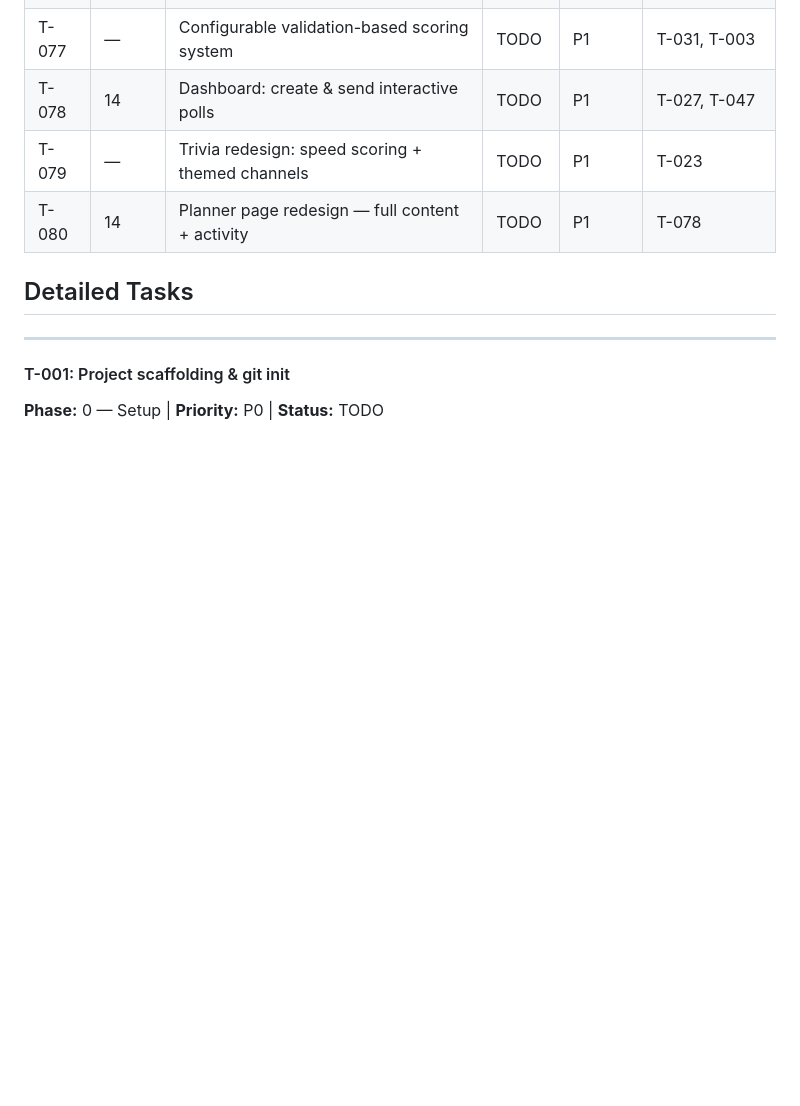
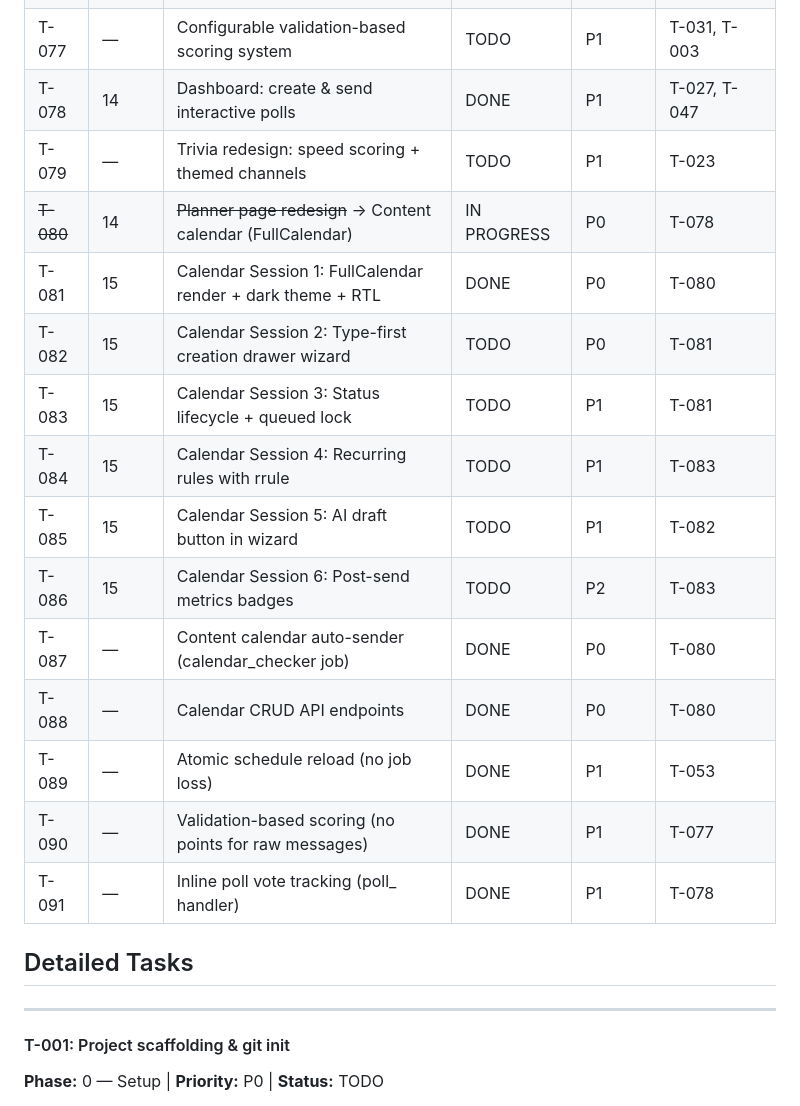
Before and after one commit to endlessblink/botson, a Markdown page: MASTER_PLAN.md, the part around the change. Drawn GitHub-style; blank space fills up the shorter version.

Commit message:
Update MASTER_PLAN: calendar sessions T-081..T-091
Session 1 (FullCalendar render) DONE. Sessions 2-6 planned:
- T-082: Creation drawer wizard
- T-083: Status lifecycle + queued lock
- T-084: Recurring rules with rrule
- T-085: AI draft button
- T-086: Post-send metrics
Also marked done: auto-sender, CRUD API, atomic reload,
validation scoring, poll vote tracking.

Co-Authored-By: Claude Opus 4.6 (1M context) <noreply@anthropic.com>

```diff
--- a/MASTER_PLAN.md
+++ b/MASTER_PLAN.md
@@ -83,9 +83,20 @@
 | T-075 | — | Investigate: levels points given to only some users | TODO | P1 | T-031 |
 | T-076 | — | Rotating admin titles for top members (weekly) | TODO | P1 | T-031 |
 | T-077 | — | Configurable validation-based scoring system | TODO | P1 | T-031, T-003 |
-| T-078 | 14 | Dashboard: create & send interactive polls | TODO | P1 | T-027, T-047 |
+| T-078 | 14 | Dashboard: create & send interactive polls | DONE | P1 | T-027, T-047 |
 | T-079 | — | Trivia redesign: speed scoring + themed channels | TODO | P1 | T-023 |
-| T-080 | 14 | Planner page redesign — full content + activity | TODO | P1 | T-078 |
+| ~~T-080~~ | 14 | ~~Planner page redesign~~ → Content calendar (FullCalendar) | IN PROGRESS | P0 | T-078 |
+| T-081 | 15 | Calendar Session 1: FullCalendar render + dark theme + RTL | DONE | P0 | T-080 |
+| T-082 | 15 | Calendar Session 2: Type-first creation drawer wizard | TODO | P0 | T-081 |
+| T-083 | 15 | Calendar Session 3: Status lifecycle + queued lock | TODO | P1 | T-081 |
+| T-084 | 15 | Calendar Session 4: Recurring rules with rrule | TODO | P1 | T-083 |
+| T-085 | 15 | Calendar Session 5: AI draft button in wizard | TODO | P1 | T-082 |
+| T-086 | 15 | Calendar Session 6: Post-send metrics badges | TODO | P2 | T-083 |
+| T-087 | — | Content calendar auto-sender (calendar_checker job) | DONE | P0 | T-080 |
+| T-088 | — | Calendar CRUD API endpoints | DONE | P0 | T-080 |
+| T-089 | — | Atomic schedule reload (no job loss) | DONE | P1 | T-053 |
+| T-090 | — | Validation-based scoring (no points for raw messages) | DONE | P1 | T-077 |
+| T-091 | — | Inline poll vote tracking (poll_ handler) | DONE | P1 | T-078 |
 
 ## Detailed Tasks
 
```
